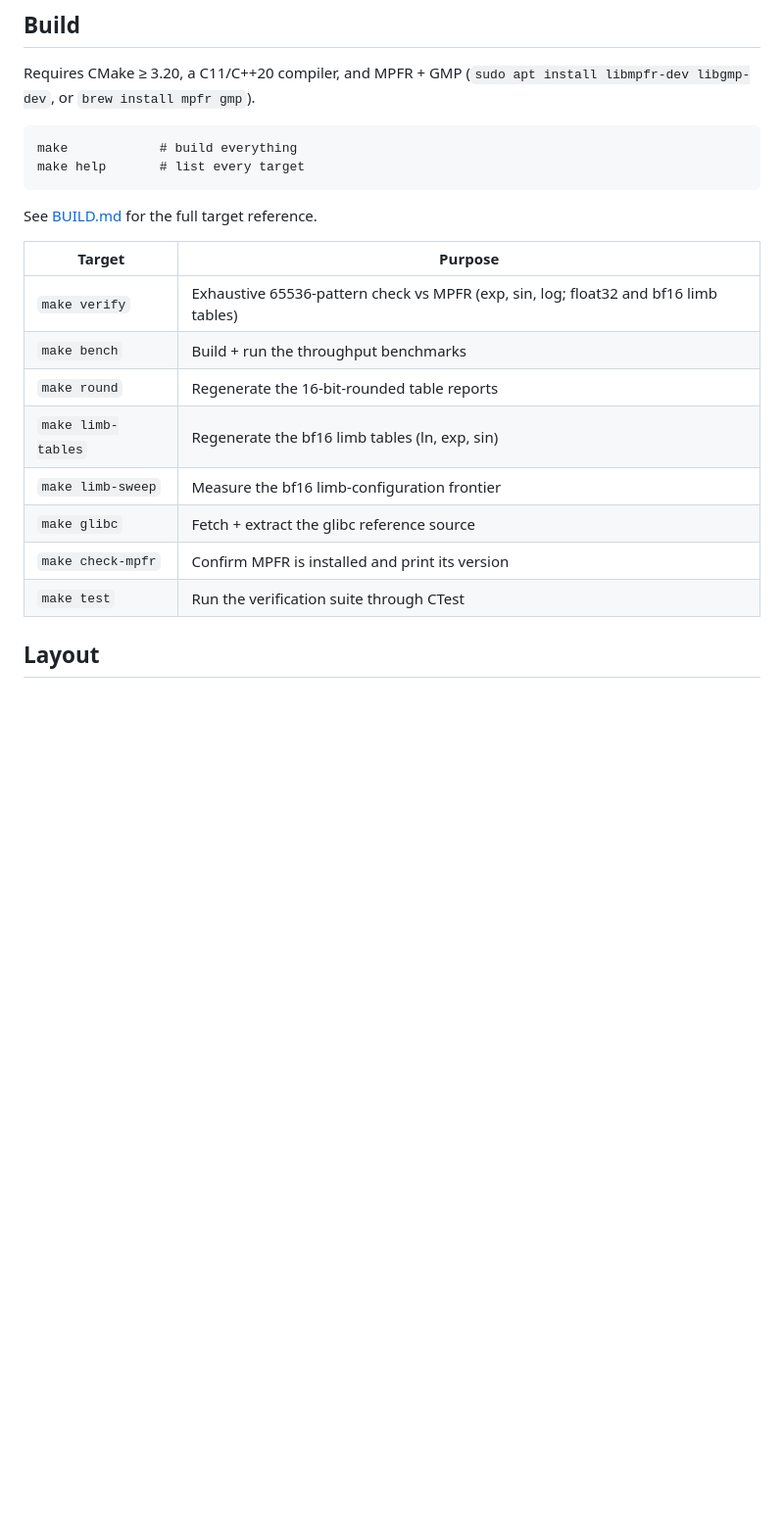
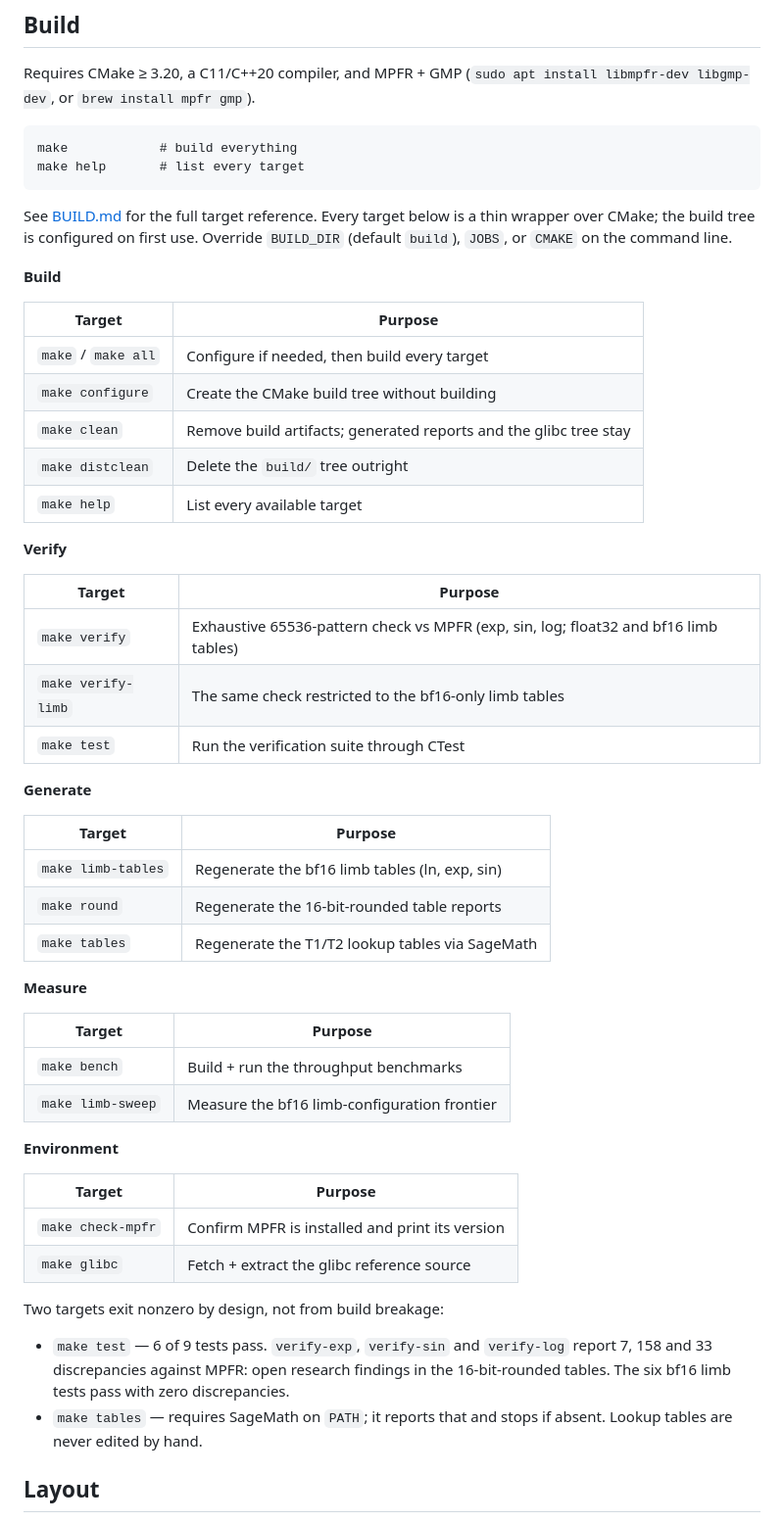
Before and after one commit to barlu3/EXP-research, a Markdown page: README.md, the part around the change. Shown at 98% size. Drawn GitHub-style; blank space fills up the shorter version.

Commit message:
fixed README.md documentation to include every make target

````diff
--- a/README.md
+++ b/README.md
@@ -13,18 +13,57 @@ make            # build everything
 make help       # list every target
 ```
 
-See [BUILD.md](BUILD.md) for the full target reference.
+See [BUILD.md](BUILD.md) for the full target reference. Every target below is a
+thin wrapper over CMake; the build tree is configured on first use. Override
+`BUILD_DIR` (default `build`), `JOBS`, or `CMAKE` on the command line.
+
+**Build**
+
+| Target | Purpose |
+| --- | --- |
+| `make` / `make all` | Configure if needed, then build every target |
+| `make configure` | Create the CMake build tree without building |
+| `make clean` | Remove build artifacts; generated reports and the glibc tree stay |
+| `make distclean` | Delete the `build/` tree outright |
+| `make help` | List every available target |
+
+**Verify**
 
 | Target | Purpose |
 | --- | --- |
 | `make verify` | Exhaustive 65536-pattern check vs MPFR (exp, sin, log; float32 and bf16 limb tables) |
+| `make verify-limb` | The same check restricted to the bf16-only limb tables |
+| `make test` | Run the verification suite through CTest |
+
+**Generate**
+
+| Target | Purpose |
+| --- | --- |
+| `make limb-tables` | Regenerate the bf16 limb tables (ln, exp, sin) |
+| `make round` | Regenerate the 16-bit-rounded table reports |
+| `make tables` | Regenerate the T1/T2 lookup tables via SageMath |
+
+**Measure**
+
+| Target | Purpose |
+| --- | --- |
 | `make bench` | Build + run the throughput benchmarks |
-| `make round` | Regenerate the 16-bit-rounded table reports |
-| `make limb-tables` | Regenerate the bf16 limb tables (ln, exp, sin) |
 | `make limb-sweep` | Measure the bf16 limb-configuration frontier |
+
+**Environment**
+
+| Target | Purpose |
+| --- | --- |
+| `make check-mpfr` | Confirm MPFR is installed and print its version |
 | `make glibc` | Fetch + extract the glibc reference source |
-| `make check-mpfr` | Confirm MPFR is installed and print its version |
-| `make test` | Run the verification suite through CTest |
+
+Two targets exit nonzero by design, not from build breakage:
+
+- `make test` — 6 of 9 tests pass. `verify-exp`, `verify-sin` and `verify-log`
+  report 7, 158 and 33 discrepancies against MPFR: open research findings in the
+  16-bit-rounded tables. The six bf16 limb tests pass with zero discrepancies.
+- `make tables` — requires SageMath on `PATH`; it reports that and stops if
+  absent. Lookup tables are never edited by hand.
 
 ## Layout
 
````
